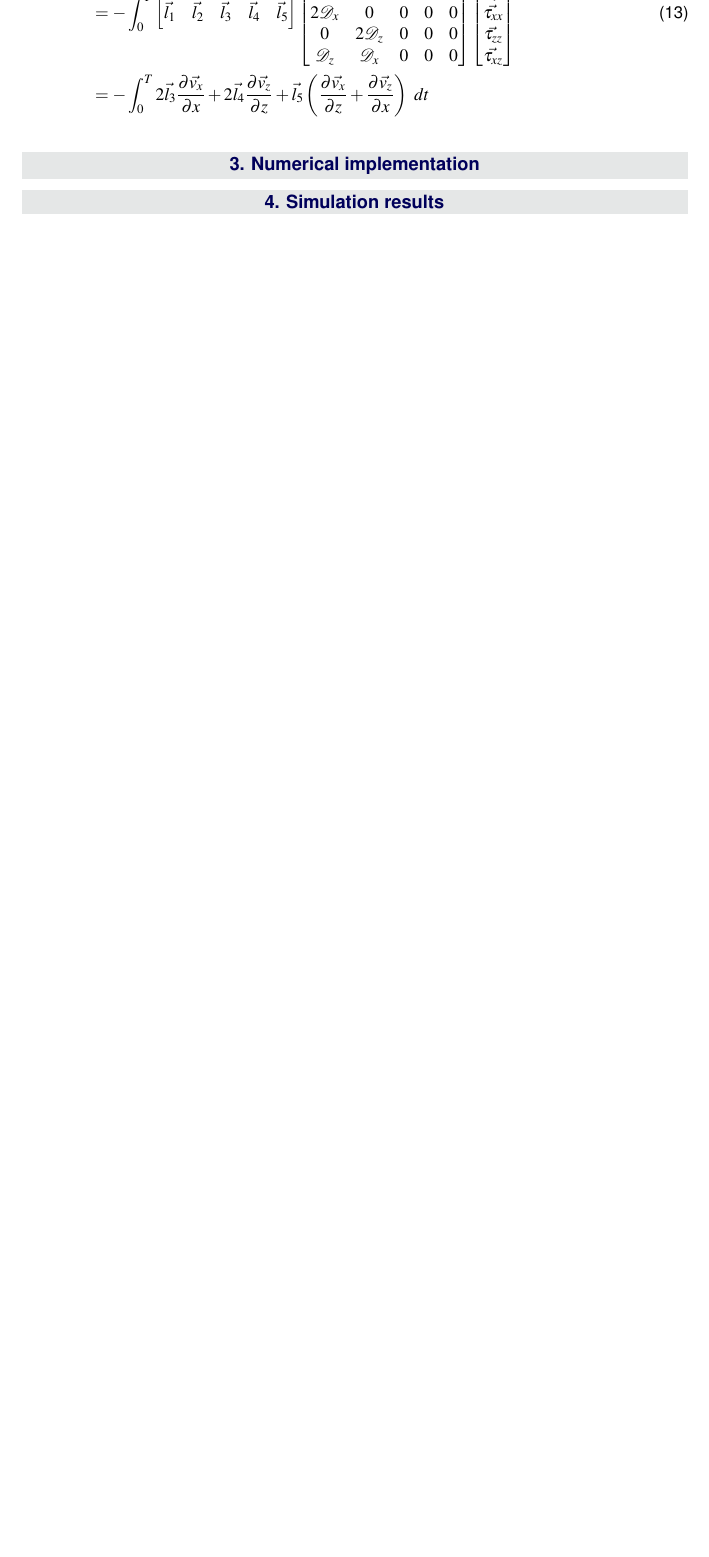
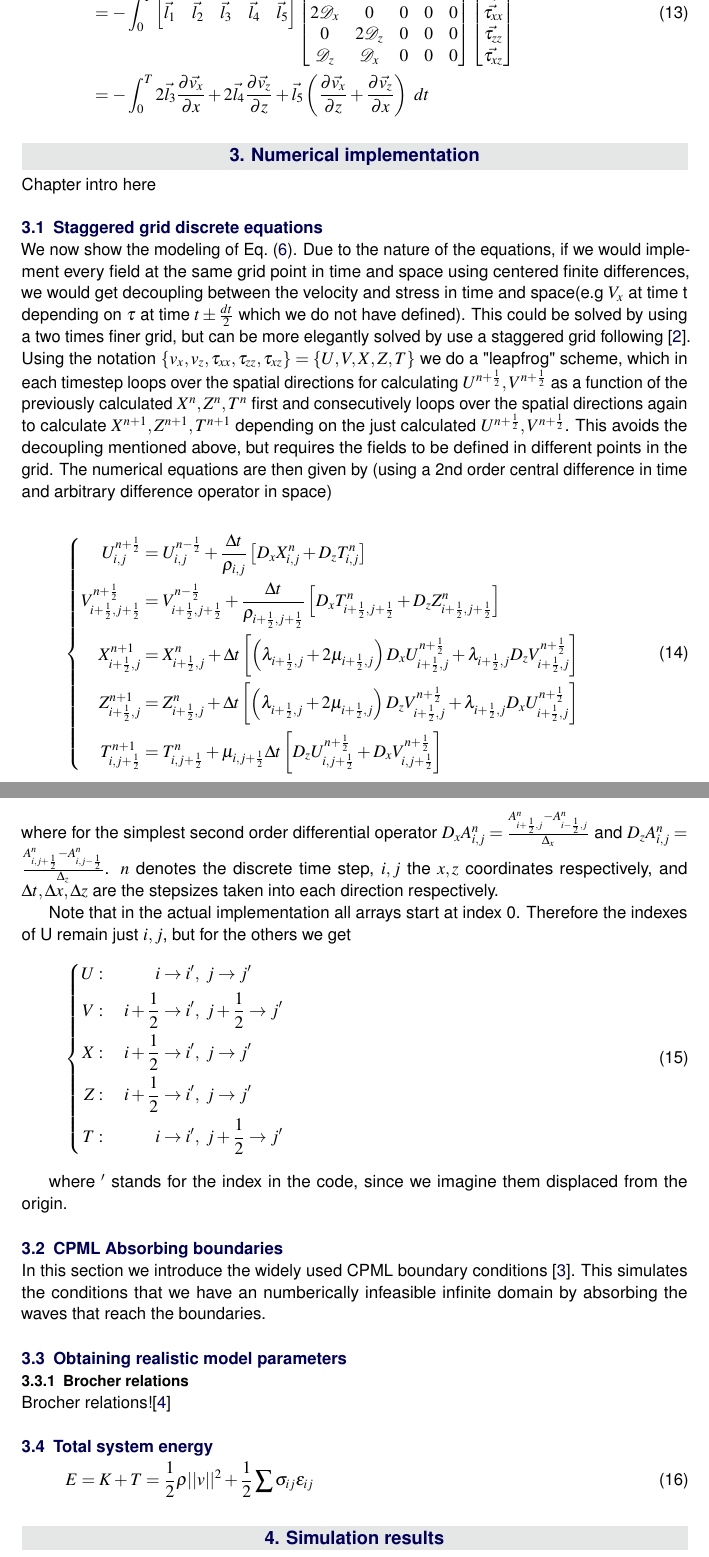
Before and after one commit to GitJaap/UIS-ICP-internship-report, a LaTeX document (internship_report.tex): part of page 6 of 11 before the commit and two parts of pages 6 and 7 of 12 after it, the two joined at a grey line, cut so that both start at the same text, the shorter picture padded with empty space. Compiled offline with pdfLaTeX.

Commit message:
Added discrete equations

```diff
--- a/internship_report.tex
+++ b/internship_report.tex
@@ -39,10 +39,6 @@
 \theoremstyle{definition}
 \newtheorem{exmp}{Example}[section]
 
-\usepackage[capitalise]{cleveref}
-
-\crefname{exmp}{example}{examples}
-\Crefname{exmp}{Example}{Examples}
 
 %------------------------
 %   EXAMPLE USES OF STYLES
@@ -119,7 +115,10 @@
 
 \usepackage{hyperref} % Required for hyperlinks
 \hypersetup{hidelinks,colorlinks,breaklinks=true,urlcolor=color2,citecolor=color1,linkcolor=color1,bookmarksopen=false,pdftitle={Title},pdfauthor={Author}}
+\usepackage[capitalise]{cleveref}
 
+\crefname{exmp}{example}{examples}
+\Crefname{exmp}{Example}{Examples}
 %----------------------------------------------------------------------------------------
 %	ARTICLE INFORMATION
 %----------------------------------------------------------------------------------------
@@ -355,8 +354,53 @@ I & 0 & 0 & 0 & 0 \\
 %-------------------------------------------------------------------------------------------------------------------
 
 \section{Numerical implementation}
+Chapter intro here
 
+\subsection{Staggered grid discrete equations}
+We now show the modeling of~\cref{eq:elastic_system}.
+Due to the nature of the equations, if we would implement every field at the same grid point in time and space using centered finite differences, we would get decoupling between the velocity and stress in time and space(e.g $V_x$ at time t depending on $\tau$ at time $t \pm \frac{dt}{2}$ which we do not have defined).
+This could be solved by using a two times finer grid, but can be more elegantly solved by use a staggered grid following~\cite{Virieux1984}.
+Using the notation $\left\{v_x, v_z, \tau_{xx}, \tau_{zz}, \tau_{xz}\right\} = \left\{U, V, X, Z, T \right\}$ we do a "leapfrog" scheme, which in each timestep loops over the spatial directions for calculating $U^{n+\frac{1}{2}},V^{n+\frac{1}{2}}$ as a function of the previously calculated $X^n, Z^n, T^n$ first and consecutively loops over the spatial directions again to calculate $X^{n+1}, Z^{n+1}, T^{n+1}$ depending on the just calculated $U^{n+\frac{1}{2}},V^{n+\frac{1}{2}}$.
+This avoids the decoupling mentioned above, but requires the fields to be defined in different points in the grid.
+The numerical equations are then given by (using a 2nd order central difference in time and arbitrary difference operator in space)
 
+\begin{equation}
+\left\{
+\begin{split}
+U_{i,j}^{n+\frac{1}{2}}  &= U_{i,j}^{n-\frac{1}{2}} + \frac{\Delta t}{\rho_{i,j}}\left[ D_xX_{i,j}^n + D_zT^n_{i,j}\right] \\
+V_{i+\frac{1}{2},j+\frac{1}{2}}^{n+\frac{1}{2}}  &= V_{i+\frac{1}{2},j+\frac{1}{2}}^{n-\frac{1}{2}} + \frac{\Delta t}{\rho_{i+\frac{1}{2},j+\frac{1}{2}}}\left[ D_xT_{i+\frac{1}{2},j+\frac{1}{2}}^n + D_zZ^n_{i+\frac{1}{2},j+\frac{1}{2}}\right] \\
+X_{i+\frac{1}{2},j}^{n+1}  &= X_{i+\frac{1}{2},j}^{n} + \Delta t\left[ \left(\lambda_{i+\frac{1}{2},j} + 2 \mu_{i+\frac{1}{2},j}\right)D_xU_{i+\frac{1}{2},j}^{n+\frac{1}{2}} + \lambda_{i+\frac{1}{2},j} D_zV^{n+\frac{1}{2}}_{i+\frac{1}{2},j}\right] \\
+Z_{i+\frac{1}{2},j}^{n+1}  &= Z_{i+\frac{1}{2},j}^{n} + \Delta t\left[ \left(\lambda_{i+\frac{1}{2},j} + 2 \mu_{i+\frac{1}{2},j}\right)D_zV_{i+\frac{1}{2},j}^{n+\frac{1}{2}} + \lambda_{i+\frac{1}{2},j} D_xU^{n+\frac{1}{2}}_{i+\frac{1}{2},j}\right] \\
+T_{i,j+\frac{1}{2}}^{n+1}  &= T_{i,j+\frac{1}{2}}^{n} + \mu_{i,j+\frac{1}{2}}\Delta t\left[ D_zU_{i,j+\frac{1}{2}}^{n+\frac{1}{2}} + D_xV^{n+\frac{1}{2}}_{i,j+\frac{1}{2}}\right] \\
+\end{split}\right.
+\end{equation}
+where for the simplest second order differential operator $D_x A^n_{i,j} = \frac{A^n_{i+\frac{1}{2},j} - A^n_{i-\frac{1}{2},j}}{\Delta_x}$ and $D_z A^n_{i,j} = \frac{A^n_{i,j+\frac{1}{2}} - A^n_{i,j-\frac{1}{2}}}{\Delta_z}$. $n$ denotes the discrete time step, $i,j$ the $x,z$ coordinates respectively, and $\Delta t, \Delta x, \Delta z$ are the stepsizes taken into each direction respectively.
+
+Note that in the actual implementation all arrays start at index 0. Therefore the indexes of U remain just $i,j$, but for the others we get
+\begin{equation}
+\left\{
+\begin{split}
+U &: \  & i \rightarrow i' &,\ j \rightarrow j' \\
+V &: \  & i +\frac{1}{2} \rightarrow i' &,\ j +\frac{1}{2} \rightarrow j' \\
+X &: \  & i +\frac{1}{2} \rightarrow i' &,\ j \rightarrow j' \\
+Z &: \  & i +\frac{1}{2} \rightarrow i' &,\ j \rightarrow j' \\
+T &: \  & i \rightarrow i' &,\ j +\frac{1}{2} \rightarrow j' \\
+\end{split}\right.
+\end{equation}
+
+where $'$ stands for the index in the code, since we imagine them displaced from the origin.
+
+\subsection{CPML Absorbing boundaries}
+In this section we introduce the widely used CPML boundary conditions~\cite{Komatitsch2007}. This simulates the conditions that we have an numberically infeasible infinite domain by absorbing the waves that reach the boundaries.
+
+\subsection{Obtaining realistic model parameters}
+\subsubsection{Brocher relations}
+Brocher relations!\cite{Brocher2005}
+
+\subsection{Total system energy}
+\begin{equation}\label{eq:elastic_system_energy}
+E = K + T = \frac{1}{2}\rho ||v||^2 + \frac{1}{2}\sum\sigma_{ij}\epsilon_{ij}
+\end{equation}
 
 
 %--------------------------------------------------------------------------------------------------------------------
```
Also changed, not shown: internship_report.pdf, internship_report.tex (6 more changed lines).
